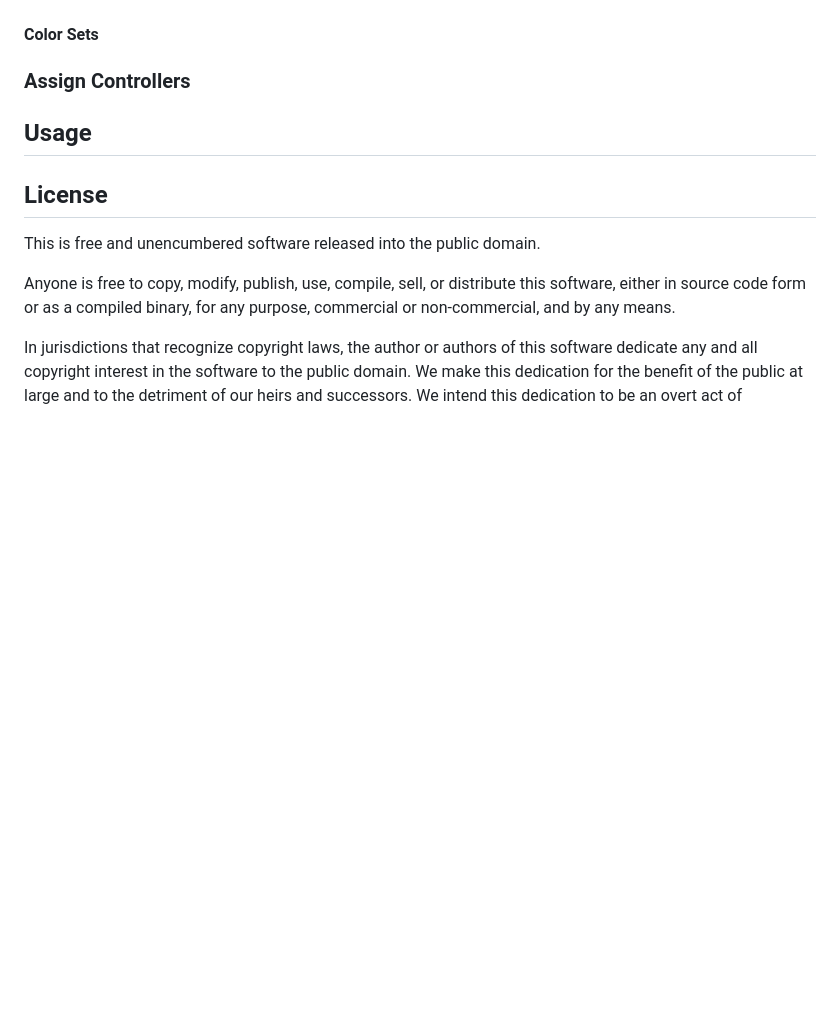
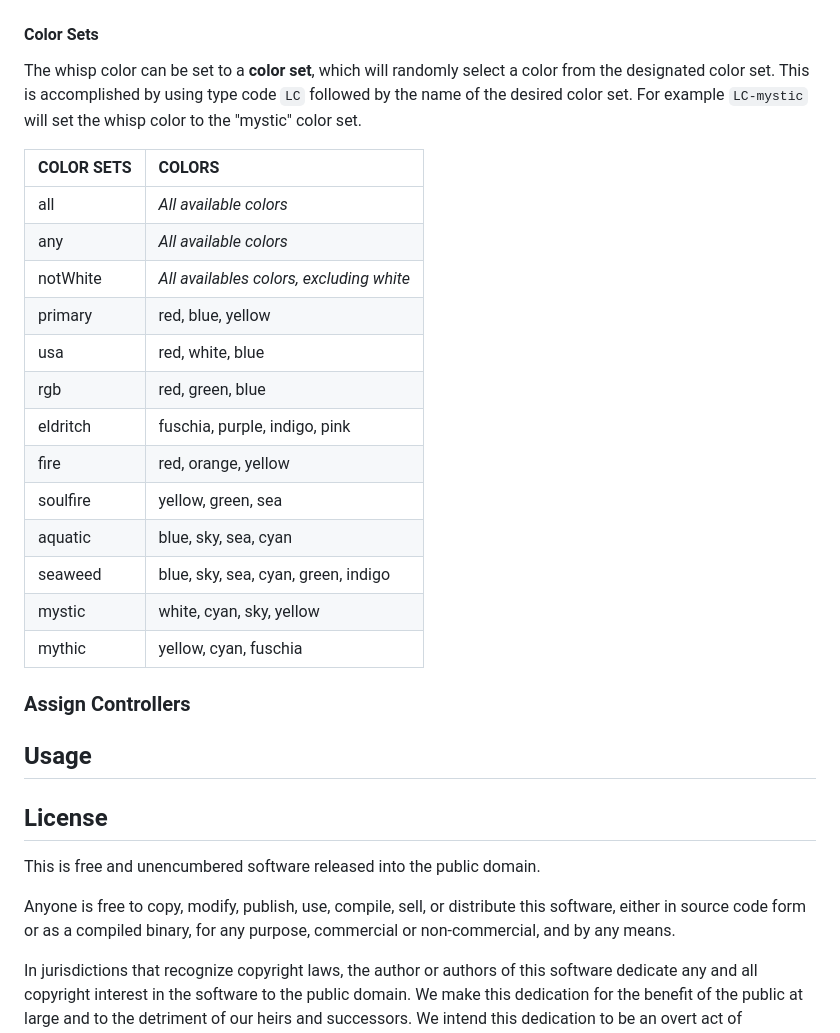
Before and after one commit to AutosaveDave/visual-overlays, a Markdown page: README.md, the part around one of its changes. Drawn GitHub-style; blank space fills up the shorter version.

Commit message:
Added colors/color sets to README

```diff
--- a/README.md
+++ b/README.md
@@ -128,5 +145,23 @@ Whisp strings use several types of phrases. Each type is designated by its own *
 
 #### Color Sets
+
+The whisp color can be set to a **color set**, which will randomly select a color from the designated color set. This is accomplished by using type code `LC` followed by the name of the desired color set. For example `LC-mystic` will set the whisp color to the "mystic" color set.
+
+| **COLOR SETS** | **COLORS** |
+| :------------- | :--------- |
+| all | *All available colors* |
+| any | *All available colors* |
+| notWhite | *All availables colors, excluding white* |
+| primary | red, blue, yellow |
+| usa | red, white, blue |
+| rgb | red, green, blue |
+| eldritch | fuschia, purple, indigo, pink |
+| fire | red, orange, yellow |
+| soulfire | yellow, green, sea |
+| aquatic | blue, sky, sea, cyan |
+| seaweed | blue, sky, sea, cyan, green, indigo |
+| mystic | white, cyan, sky, yellow |
+| mythic | yellow, cyan, fuschia |
 
 ####
 
```
Also changed, not shown: other parts of README.md (+17 -0 lines).
